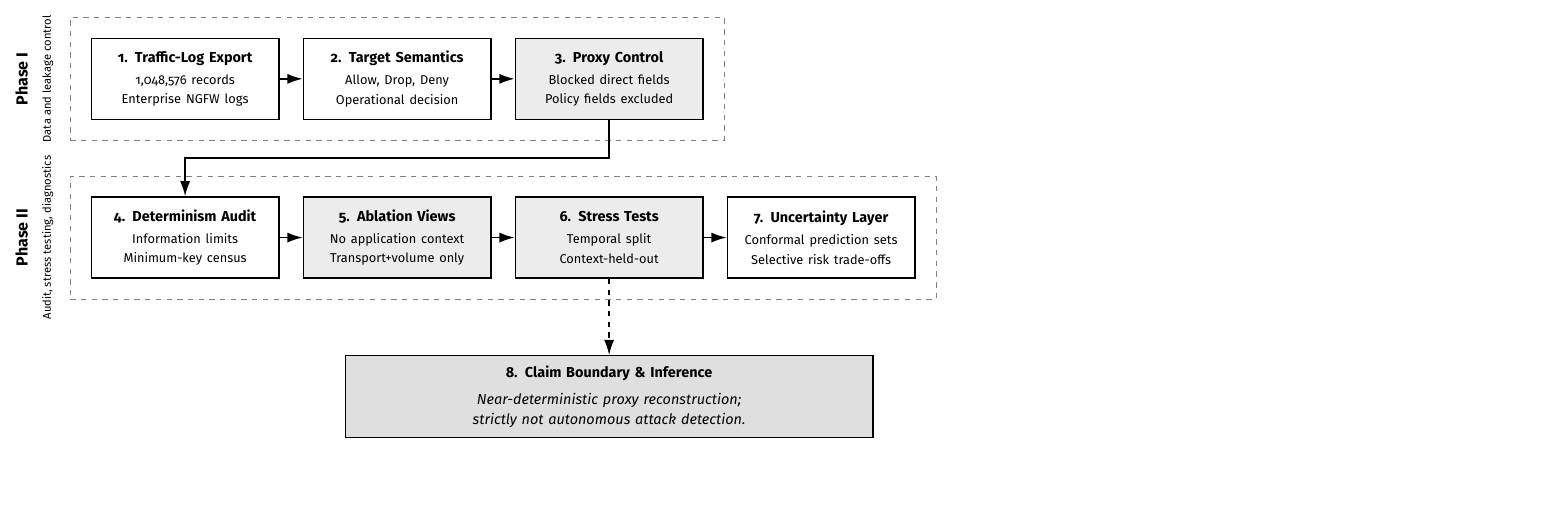
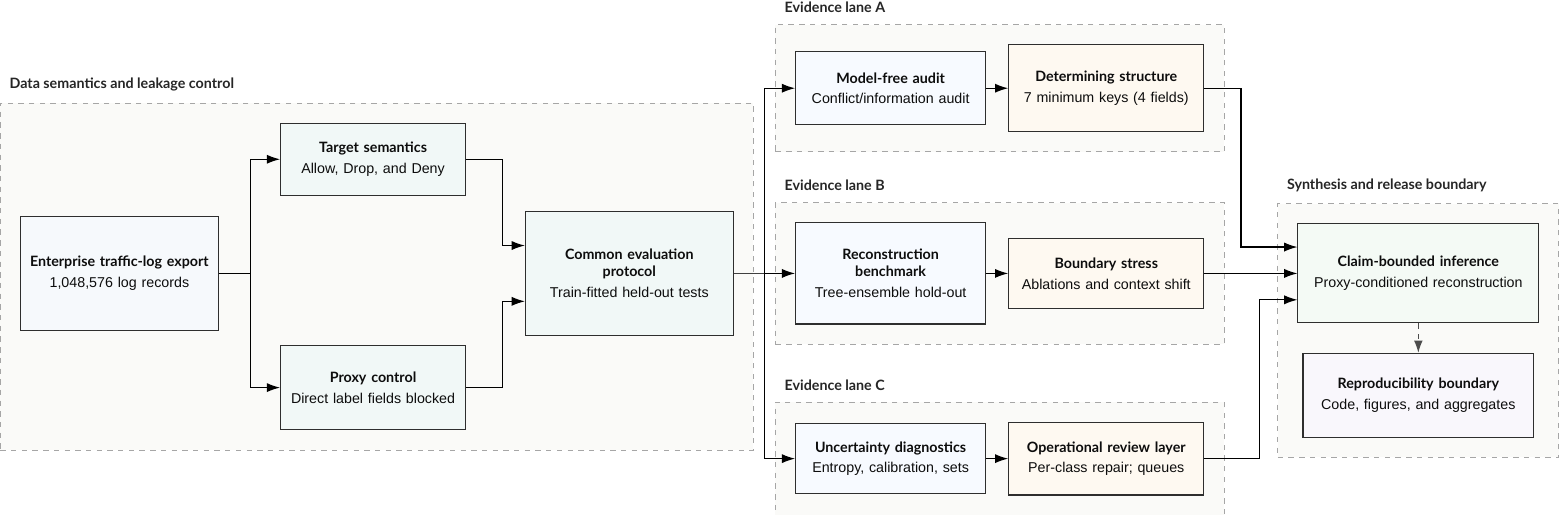
Before and after one commit to canay/traffic-scale-decision, a LaTeX figure (scripts/fig_methodology_workflow.tex): the whole page, the shorter picture padded with empty space. Compiled offline with XeLaTeX.

Commit message:
Polish diagnostic figures and workflow typography

```diff
--- a/scripts/fig_methodology_workflow.tex
+++ b/scripts/fig_methodology_workflow.tex
@@ -8,44 +19,129 @@
 \begin{document}
 \begin{tikzpicture}[
-    auto,
-    block/.style={rectangle, draw=black, thick, fill=white, text width=3.3cm, align=center, minimum height=1.6cm, inner sep=2mm, font=\small},
-    phase/.style={rectangle, draw=black!50, dashed, thin, inner sep=4mm},
-    line/.style={draw, thick, -{Latex[length=3mm,width=2mm]}, color=black},
-    plabel/.style={font=\sffamily, text=black, align=center, rotate=90}
+  font=\bodyfont,
+  box/.style={rectangle, draw=black!82, line width=0.60pt, fill=fwLane,
+    align=center, inner sep=4.2pt, minimum height=1.22cm,
+    text width=3.35cm, font=\scriptsize\geometryfont},
+  source/.style={box, text width=3.60cm, minimum height=2.25cm, fill=fwSource},
+  control/.style={box, fill=fwControl},
+  lane/.style={box, text width=3.45cm, fill=fwLane},
+  result/.style={box, text width=3.55cm, fill=fwEvidence},
+  synthesis/.style={box, text width=4.45cm, minimum height=1.95cm, fill=fwSynthesis},
+  repo/.style={box, text width=4.25cm, minimum height=1.65cm, fill=fwRepo},
+  group/.style={rectangle, draw=black!35, line width=0.45pt, dashed,
+    inner sep=11pt, fill=fwGroup},
+  arr/.style={-{Latex[length=2.6mm,width=1.8mm]}, line width=0.68pt, draw=black},
+  dasharr/.style={-{Latex[length=2.4mm,width=1.7mm]}, line width=0.60pt,
+    draw=black!70, dashed},
+  bus/.style={line width=0.60pt, draw=black!75},
+  label/.style={font=\fontsize{8}{9.6}\selectfont\headingfont\bfseries,
+    text=black!85, fill=white, inner sep=1.2pt},
+  overlaytext/.style={font=\fontsize{8}{9.6}\selectfont\bodyfont,
+    align=center, inner sep=0pt, text width=3.35cm, text=black!95}
 ]
 
-% Phase 1 Nodes
-\node [block] (logs) {\textbf{1. Traffic-Log Export} \\ \vspace{1mm} \footnotesize 1,048,576 records \\ \footnotesize Enterprise NGFW logs};
-\node [block, right=0.45cm of logs] (target) {\textbf{2. Target Semantics} \\ \vspace{1mm} \footnotesize Allow, Drop, Deny \\ \footnotesize Operational decision};
-\node [block, fill=gray!15, right=0.45cm of target] (leakage) {\textbf{3. Proxy Control} \\ \vspace{1mm} \footnotesize Blocked direct fields \\ \footnotesize Policy fields excluded};
+% Invisible originals retain the author-approved box dimensions exactly.
+\node[source, text opacity=0] (raw) at (0,0)
+  {\textbf{Enterprise traffic-log export}\\[2pt]
+   1{,}048{,}576 records\\ one firewall context\\ structured log fields};
+\node[control, text opacity=0] (target) at (5.00,2.25)
+  {\textbf{Target semantics}\\[2pt]
+   Allow, Drop, Deny\\ subtype precedence\\ operational decision};
+\node[control, text opacity=0] (leakage) at (5.00,-2.25)
+  {\textbf{Proxy control}\\[2pt]
+   direct label-source fields blocked\\ policy fields isolated\\ no attack-label claim};
+\node[control, text width=3.80cm, minimum height=2.45cm, text opacity=0]
+  (protocol) at (10.05,0)
+  {\textbf{Common evaluation\\protocol}\\[2pt]
+   train-fitted preprocessing\\ full export and capped sample\\
+   random and temporal\\ held-out views};
 
-% Phase 2 Nodes
-\node [block, below=1.5cm of logs] (audit) {\textbf{4. Determinism Audit} \\ \vspace{1mm} \footnotesize Information limits \\ \footnotesize Minimum-key census};
-\node [block, fill=gray!15, right=0.45cm of audit] (ablation) {\textbf{5. Ablation Views} \\ \vspace{1mm} \footnotesize No application context \\ \footnotesize Transport+volume only};
-\node [block, fill=gray!15, right=0.45cm of ablation] (stress) {\textbf{6. Stress Tests} \\ \vspace{1mm} \footnotesize Temporal split \\ \footnotesize Context-held-out};
-\node [block, right=0.45cm of stress] (metrics) {\textbf{7. Uncertainty Layer} \\ \vspace{1mm} \footnotesize Conformal prediction sets \\ \footnotesize Selective risk trade-offs};
+\node[lane, text opacity=0] (auditA) at (15.20,3.65)
+  {\textbf{Model-free audit}\\[2pt]
+   conflict rows\\ $H(Y\mid V)$ and $\mathrm{Err}^{\star}$\\ lookup witness};
+\node[result, text opacity=0] (auditB) at (19.45,3.65)
+  {\textbf{Determining structure}\\[2pt]
+   exhaustive census\\ of minimum keys\\ no subset with $|S|\leq3$\\ seven four-field keys};
+\node[lane, text opacity=0] (benchA) at (15.20,0)
+  {\textbf{Reconstruction\\benchmark}\\[2pt]
+   XGBoost and LightGBM\\ full-data hold-out\\ macro-F1 and\\ balanced accuracy};
+\node[result, text opacity=0] (benchB) at (19.45,0)
+  {\textbf{Boundary stress}\\[2pt]
+   proxy-family ablations\\ temporal split\\ context-held-out shift};
+\node[lane, text opacity=0] (uncA) at (15.20,-3.65)
+  {\textbf{Uncertainty diagnostics}\\[2pt]
+   entropy, ECE, Brier\\ conformal prediction sets\\ calibration behavior};
+\node[result, text opacity=0] (uncB) at (19.45,-3.65)
+  {\textbf{Operational review layer}\\[2pt]
+   Mondrian per-class repair\\ APS set expansion\\ selective-risk queues};
+\node[synthesis, text opacity=0] (claim) at (25.60,0)
+  {\textbf{Claim-bounded inference}\\[3pt]
+   near-deterministic reconstruction\\ proxy-conditioned structure\\ residual ambiguity under shift};
+\node[repo, text opacity=0] (repo) at (25.60,-2.40)
+  {\textbf{Reproducibility boundary}\\[2pt]
+   code, figures, aggregates\\ schema-level documentation\\ raw records withheld};
 
-% Phase 3 Node
-\node [block, fill=gray!25, below=1.5cm of stress, text width=10cm] (boundary) {\textbf{8. Claim Boundary \& Inference} \\ \vspace{1.5mm} \textit{\small Near-deterministic proxy reconstruction; strictly not autonomous attack detection.}};
+% Akis1 figure-font hierarchy: Lato Bold headings, Liberation Sans subtext.
+\node[overlaytext, text width=3.60cm] at (raw.center)
+  {\nodehead{Enterprise traffic-log export}\\[2pt]1{,}048{,}576 log records};
+\node[overlaytext] at (target.center)
+  {\nodehead{Target semantics}\\[2pt]Allow, Drop, and Deny};
+\node[overlaytext] at (leakage.center)
+  {\nodehead{Proxy control}\\[2pt]Direct label fields blocked};
+\node[overlaytext, text width=3.80cm] at (protocol.center)
+  {\nodehead{Common evaluation\\protocol}\\[2pt]Train-fitted held-out tests};
+\node[overlaytext, text width=3.45cm] at (auditA.center)
+  {\nodehead{Model-free audit}\\[2pt]Conflict/information audit};
+\node[overlaytext, text width=3.55cm] at (auditB.center)
+  {\nodehead{Determining structure}\\[2pt]7 minimum keys (4 fields)};
+\node[overlaytext, text width=3.45cm] at (benchA.center)
+  {\nodehead{Reconstruction\\benchmark}\\[2pt]Tree-ensemble hold-out};
+\node[overlaytext, text width=3.55cm] at (benchB.center)
+  {\nodehead{Boundary stress}\\[2pt]Ablations and context shift};
+\node[overlaytext, text width=3.45cm] at (uncA.center)
+  {\nodehead{Uncertainty diagnostics}\\[2pt]Entropy, calibration, sets};
+\node[overlaytext, text width=3.55cm] at (uncB.center)
+  {\nodehead{Operational review layer}\\[2pt]Per-class repair; queues};
+\node[overlaytext, text width=4.45cm] at (claim.center)
+  {\nodehead{Claim-bounded inference}\\[2pt]Proxy-conditioned reconstruction};
+\node[overlaytext, text width=4.25cm] at (repo.center)
+  {\nodehead{Reproducibility boundary}\\[2pt]Code, figures, and aggregates};
 
-% Connecting Lines
-\path [line] (logs) -- (target);
-\path [line] (target) -- (leakage);
-\path [line] (leakage.south) -- ++(0,-0.75) -| (audit.north);
-\path [line] (audit) -- (ablation);
-\path [line] (ablation) -- (stress);
-\path [line] (stress) -- (metrics);
-\path [line, dashed] (stress.south) -- (boundary.north);
-
-% Background Phases
 \begin{scope}[on background layer]
-    \node [phase, fit=(logs) (target) (leakage)] (phase1) {};
-    \node [phase, fit=(audit) (ablation) (stress) (metrics)] (phase2) {};
+  \node[group, fit=(raw) (target) (leakage) (protocol)] (gdata) {};
+  \node[group, fit=(auditA) (auditB)] (gaudit) {};
+  \node[group, fit=(benchA) (benchB)] (gbench) {};
+  \node[group, fit=(uncA) (uncB)] (gunc) {};
+  \node[group, fit=(claim) (repo)] (gclaim) {};
 \end{scope}
 
-% Vertical two-line phase labels on the left, reading bottom-to-top
-\node [plabel] at ([xshift=-7mm]phase1.west) {\textbf{Phase I}\\[1pt] \scriptsize Data and leakage control};
-\node [plabel] at ([xshift=-7mm]phase2.west) {\textbf{Phase II}\\[1pt] \scriptsize Audit, stress testing, diagnostics};
+\node[label, anchor=south west] at ([xshift=4pt,yshift=5pt]gdata.north west)
+  {Data semantics and leakage control};
+\node[label, anchor=south west] at ([xshift=4pt,yshift=5pt]gaudit.north west)
+  {Evidence lane A};
+\node[label, anchor=south west] at ([xshift=4pt,yshift=5pt]gbench.north west)
+  {Evidence lane B};
+\node[label, anchor=south west] at ([xshift=4pt,yshift=5pt]gunc.north west)
+  {Evidence lane C};
+\node[label, anchor=south west] at ([xshift=4pt,yshift=5pt]gclaim.north west)
+  {Synthesis and release boundary};
+
+\draw[arr] (raw.east) -- ++(0.62,0) |- (target.west);
+\draw[arr] (raw.east) -- ++(0.62,0) |- (leakage.west);
+\draw[arr] (target.east) -- ++(0.72,0) |- ([yshift=0.55cm]protocol.west);
+\draw[arr] (leakage.east) -- ++(0.72,0) |- ([yshift=-0.55cm]protocol.west);
+\coordinate (hub) at (12.72,0);
+\draw[bus] (protocol.east) -- (hub);
+\draw[arr] (hub) |- (auditA.west);
+\draw[arr] (hub) -- (benchA.west);
+\draw[arr] (hub) |- (uncA.west);
+\draw[arr] (auditA.east) -- (auditB.west);
+\draw[arr] (benchA.east) -- (benchB.west);
+\draw[arr] (uncA.east) -- (uncB.west);
+\draw[arr] (auditB.east) -- ++(0.72,0) |- ([yshift=0.52cm]claim.west);
+\draw[arr] (benchB.east) -- (claim.west);
+\draw[arr] (uncB.east) -- ++(1.08,0) |- ([yshift=-0.52cm]claim.west);
+\draw[dasharr] (claim.south) -- (repo.north);
 
 \end{tikzpicture}
 \end{document}
```
Also changed, not shown: README.MD, figures_diagnostics/fig_conformal_set_structure_aps_cumulative.png, figures_diagnostics/fig_conformal_set_structure_probability_threshold.png, figures_diagnostics/fig_entropy_by_setting.png, figures_diagnostics/fig_methodology_workflow.png, figures_diagnostics/fig_reliability.png, figures_diagnostics/fig_selective_risk_tradeoff.png, scripts/fig_methodology_workflow.tex (21 more changed lines), 2 other files.
